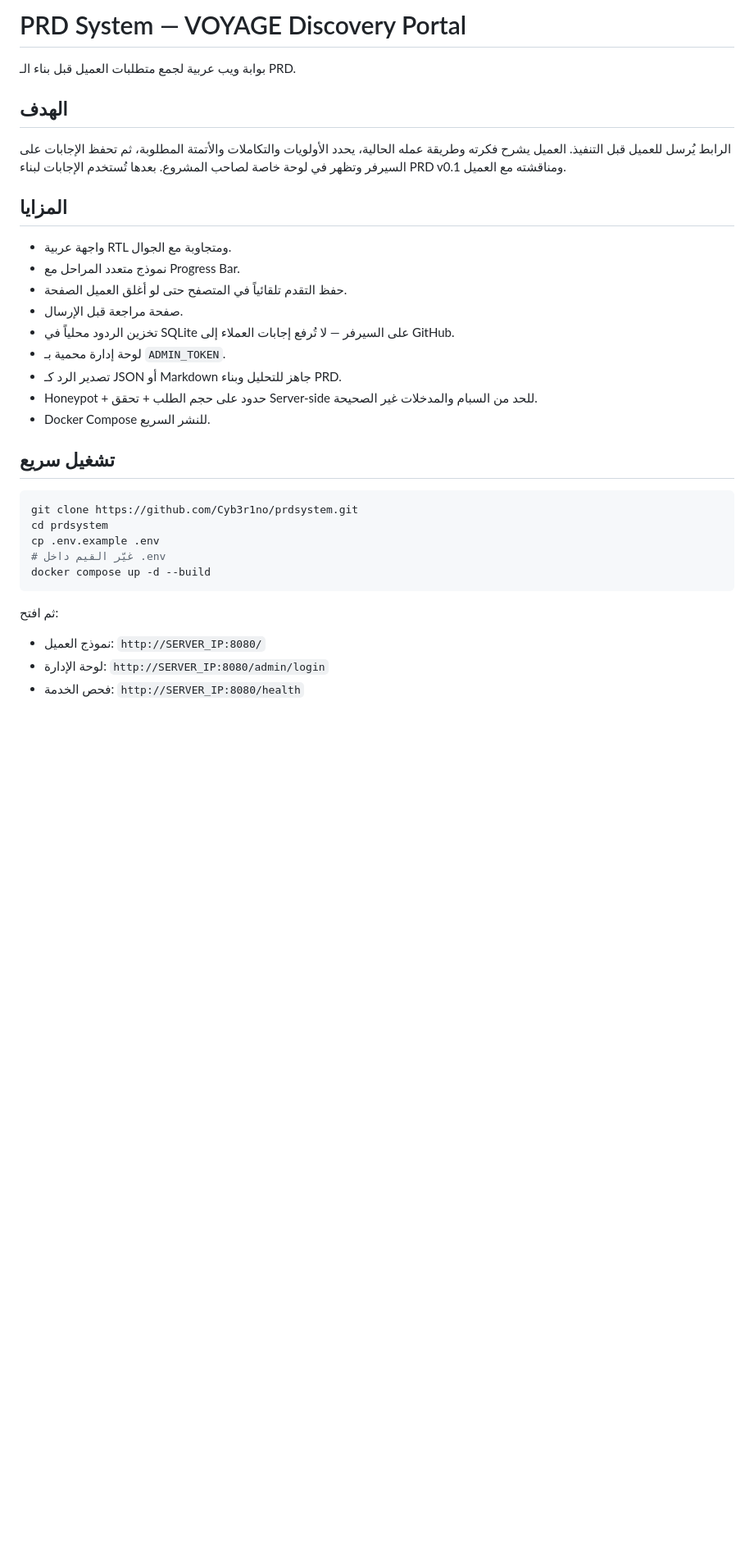
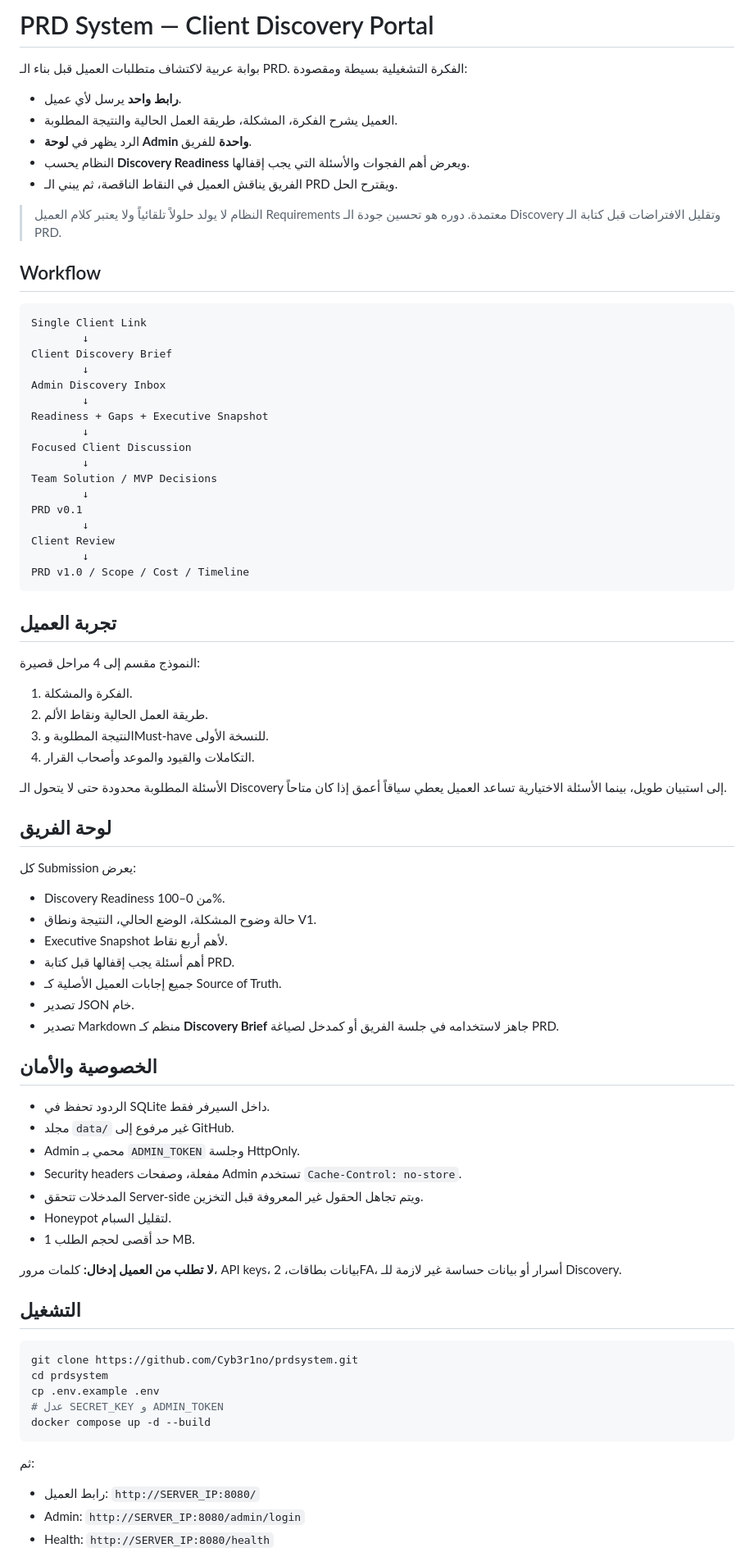
Before and after one commit to Cyb3r1no/prdsystem, a Markdown page: README.md, the part around one of its changes. Shown at 82% size. Rendered like a GitHub page; blank space fills up the shorter version.

Commit message:
docs: document professional discovery workflow

````diff
--- a/README.md
+++ b/README.md
@@ -1,36 +1,85 @@
-# PRD System — VOYAGE Discovery Portal
+# PRD System — Client Discovery Portal
 
-بوابة ويب عربية لجمع متطلبات العميل قبل بناء الـ PRD.
+بوابة عربية لاكتشاف متطلبات العميل قبل بناء الـ PRD. الفكرة التشغيلية بسيطة ومقصودة:
 
-## الهدف
+- **رابط واحد** يرسل لأي عميل.
+- العميل يشرح الفكرة، المشكلة، طريقة العمل الحالية والنتيجة المطلوبة.
+- الرد يظهر في **لوحة Admin واحدة** للفريق.
+- النظام يحسب **Discovery Readiness** ويعرض أهم الفجوات والأسئلة التي يجب إقفالها.
+- الفريق يناقش العميل في النقاط الناقصة، ثم يبني الـ PRD ويقترح الحل.
 
-الرابط يُرسل للعميل قبل التنفيذ. العميل يشرح فكرته وطريقة عمله الحالية، يحدد الأولويات والتكاملات والأتمتة المطلوبة، ثم تحفظ الإجابات على السيرفر وتظهر في لوحة خاصة لصاحب المشروع. بعدها تُستخدم الإجابات لبناء PRD v0.1 ومناقشته مع العميل.
+> النظام لا يولد حلولاً تلقائياً ولا يعتبر كلام العميل Requirements معتمدة. دوره هو تحسين جودة الـ Discovery وتقليل الافتراضات قبل كتابة الـ PRD.
 
-## المزايا
+## Workflow
 
-- واجهة عربية RTL ومتجاوبة مع الجوال.
-- نموذج متعدد المراحل مع Progress Bar.
-- حفظ التقدم تلقائياً في المتصفح حتى لو أغلق العميل الصفحة.
-- صفحة مراجعة قبل الإرسال.
-- تخزين الردود محلياً في SQLite على السيرفر — لا تُرفع إجابات العملاء إلى GitHub.
-- لوحة إدارة محمية بـ `ADMIN_TOKEN`.
-- تصدير الرد كـ JSON أو Markdown جاهز للتحليل وبناء PRD.
-- Honeypot + حدود على حجم الطلب + تحقق Server-side للحد من السبام والمدخلات غير الصحيحة.
-- Docker Compose للنشر السريع.
+```text
+Single Client Link
+        ↓
+Client Discovery Brief
+        ↓
+Admin Discovery Inbox
+        ↓
+Readiness + Gaps + Executive Snapshot
+        ↓
+Focused Client Discussion
+        ↓
+Team Solution / MVP Decisions
+        ↓
+PRD v0.1
+        ↓
+Client Review
+        ↓
+PRD v1.0 / Scope / Cost / Timeline
+```
 
-## تشغيل سريع
+## تجربة العميل
+
+النموذج مقسم إلى 4 مراحل قصيرة:
+
+1. الفكرة والمشكلة.
+2. طريقة العمل الحالية ونقاط الألم.
+3. النتيجة المطلوبة وMust-have للنسخة الأولى.
+4. التكاملات والقيود والموعد وأصحاب القرار.
+
+الأسئلة المطلوبة محدودة حتى لا يتحول الـ Discovery إلى استبيان طويل، بينما الأسئلة الاختيارية تساعد العميل يعطي سياقاً أعمق إذا كان متاحاً.
+
+## لوحة الفريق
+
+كل Submission يعرض:
+
+- Discovery Readiness من 0–100%.
+- حالة وضوح المشكلة، الوضع الحالي، النتيجة ونطاق V1.
+- Executive Snapshot لأهم أربع نقاط.
+- أهم أسئلة يجب إقفالها قبل كتابة PRD.
+- جميع إجابات العميل الأصلية كـ Source of Truth.
+- تصدير JSON خام.
+- تصدير Markdown منظم كـ **Discovery Brief** جاهز لاستخدامه في جلسة الفريق أو كمدخل لصياغة PRD.
+
+## الخصوصية والأمان
+
+- الردود تحفظ في SQLite داخل السيرفر فقط.
+- مجلد `data/` غير مرفوع إلى GitHub.
+- Admin محمي بـ `ADMIN_TOKEN` وجلسة HttpOnly.
+- Security headers مفعلة، وصفحات Admin تستخدم `Cache-Control: no-store`.
+- المدخلات تتحقق Server-side ويتم تجاهل الحقول غير المعروفة قبل التخزين.
+- Honeypot لتقليل السبام.
+- حد أقصى لحجم الطلب 1 MB.
+
+**لا تطلب من العميل إدخال:** كلمات مرور، API keys، بيانات بطاقات، 2FA، أسرار أو بيانات حساسة غير لازمة للـ Discovery.
+
+## التشغيل
 
 ```bash
 git clone https://github.com/Cyb3r1no/prdsystem.git
 cd prdsystem
 cp .env.example .env
-# غيّر القيم داخل .env
+# عدل SECRET_KEY و ADMIN_TOKEN
 docker compose up -d --build
 ```
 
-ثم افتح:
+ثم:
 
-- نموذج العميل: `http://SERVER_IP:8080/`
-- لوحة الإدارة: `http://SERVER_IP:8080/admin/login`
-- فحص الخدمة: `http://SERVER_IP:8080/health`
+- رابط العميل: `http://SERVER_IP:8080/`
+- Admin: `http://SERVER_IP:8080/admin/login`
+- Health: `http://SERVER_IP:8080/health`
 
````
Also changed, not shown: other parts of README.md (+28 -51 lines).
